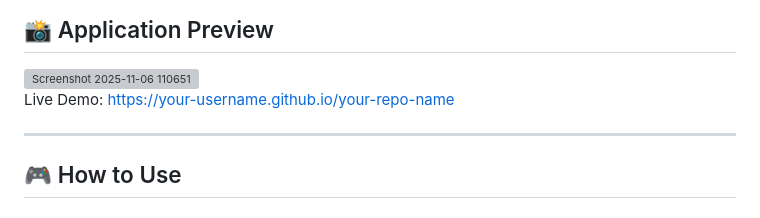
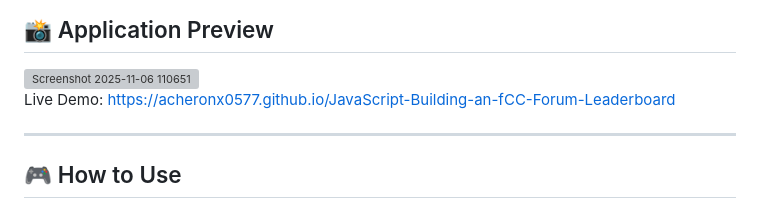
Before and after one commit to acheronx0577/JavaScript-Building-an-fCC-Forum-Leaderboard, a Markdown page: README.md, the part around the change. GitHub-like rendering; grey boxes are pictures that could not be loaded.

```diff
--- a/README.md
+++ b/README.md
@@ -22,7 +22,7 @@ This repository contains the complete portfolio of projects needed to demonstrat
 
 <img width="1432" height="1169" alt="Screenshot 2025-11-06 110651" src="https://github.com/user-attachments/assets/568bebc6-4601-4ec3-b2a8-9b2962760331" />
 
-Live Demo: https://your-username.github.io/your-repo-name
+Live Demo: https://acheronx0577.github.io/JavaScript-Building-an-fCC-Forum-Leaderboard
 
 ---
 
```
